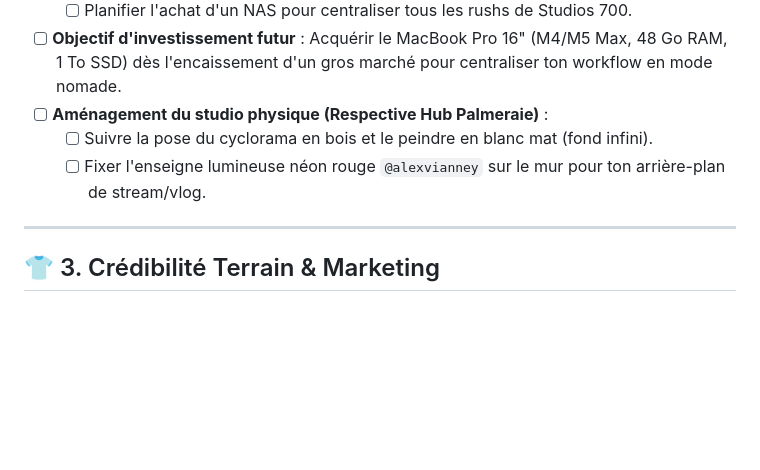
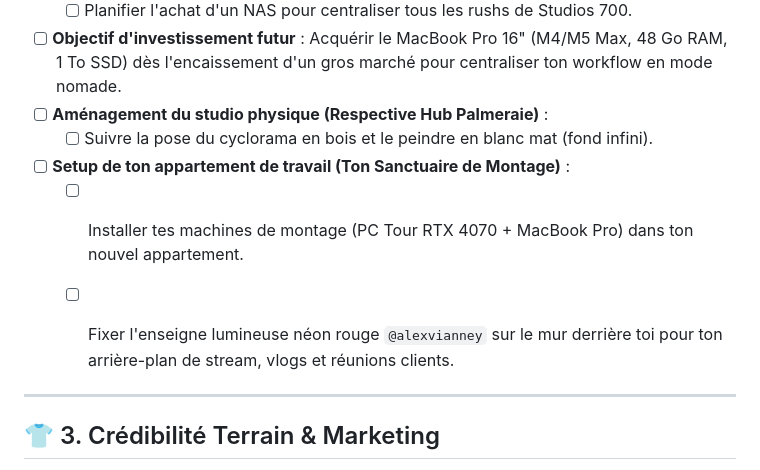
Before and after one commit to lexxxdtp/Studios700-workspace, a Markdown page: CHOSES_A_FAIRE.md, the part around the change. Drawn GitHub-style; blank space fills up the shorter version.

Commit message:
docs: adjust workspace tasks to separate Palmeraie studio and home setup

```diff
--- a/CHOSES_A_FAIRE.md
+++ b/CHOSES_A_FAIRE.md
@@ -34,7 +34,10 @@
 - [ ] **Objectif d'investissement futur** : Acquérir le MacBook Pro 16" (M4/M5 Max, 48 Go RAM, 1 To SSD) dès l'encaissement d'un gros marché pour centraliser ton workflow en mode nomade.
 - [ ] **Aménagement du studio physique (Respective Hub Palmeraie)** :
   - [ ] Suivre la pose du cyclorama en bois et le peindre en blanc mat (fond infini).
-  - [ ] Fixer l'enseigne lumineuse néon rouge `@alexvianney` sur le mur pour ton arrière-plan de stream/vlog.
+- [ ] **Setup de ton appartement de travail (Ton Sanctuaire de Montage)** :
+  - [ ] Installer tes machines de montage (PC Tour RTX 4070 + MacBook Pro) dans ton nouvel appartement.
+  - [ ] Fixer l'enseigne lumineuse néon rouge `@alexvianney` sur le mur derrière toi pour ton arrière-plan de stream, vlogs et réunions clients.
+
 
 ---
 
```
